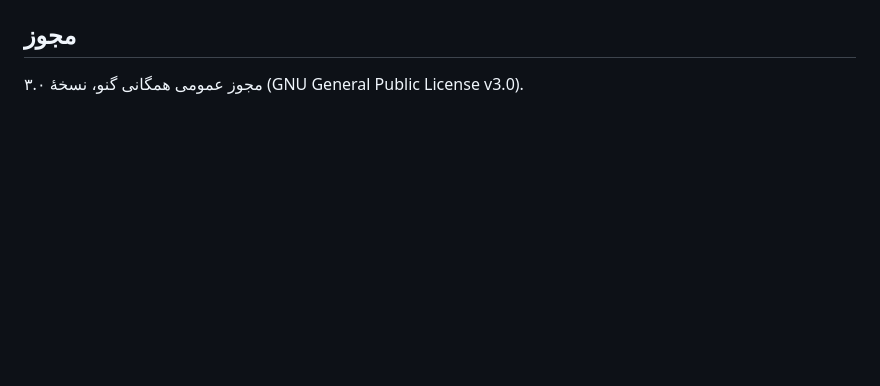
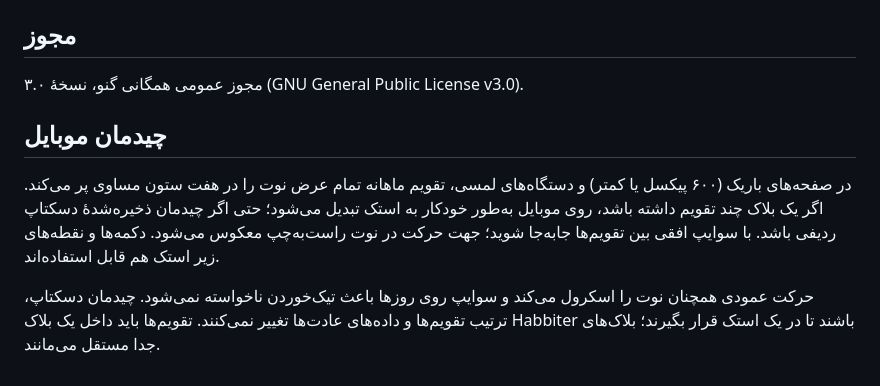
Before and after one commit to Ali-Nourix/Habbiter, a Markdown page: README.fa.md, the part around the change. Drawn GitHub-style; blank space fills up the shorter version.

Commit message:
feat: full-width mobile calendars and automatic swipe decks (1.8.4)

```diff
--- a/README.fa.md
+++ b/README.fa.md
@@ -302,3 +302,9 @@ git push origin main 1.0.1
 ## مجوز
 
 مجوز عمومی همگانی گنو، نسخهٔ ۳.۰ (GNU General Public License v3.0).
+
+## چیدمان موبایل
+
+در صفحه‌های باریک (۶۰۰ پیکسل یا کمتر) و دستگاه‌های لمسی، تقویم ماهانه تمام عرض نوت را در هفت ستون مساوی پر می‌کند. اگر یک بلاک چند تقویم داشته باشد، روی موبایل به‌طور خودکار به استک تبدیل می‌شود؛ حتی اگر چیدمان ذخیره‌شدهٔ دسکتاپ ردیفی باشد. با سوایپ افقی بین تقویم‌ها جابه‌جا شوید؛ جهت حرکت در نوت راست‌به‌چپ معکوس می‌شود. دکمه‌ها و نقطه‌های زیر استک هم قابل استفاده‌اند.
+
+حرکت عمودی همچنان نوت را اسکرول می‌کند و سوایپ روی روزها باعث تیک‌خوردن ناخواسته نمی‌شود. چیدمان دسکتاپ، ترتیب تقویم‌ها و داده‌های عادت‌ها تغییر نمی‌کنند. تقویم‌ها باید داخل یک بلاک Habbiter باشند تا در یک استک قرار بگیرند؛ بلاک‌های جدا مستقل می‌مانند.
```
